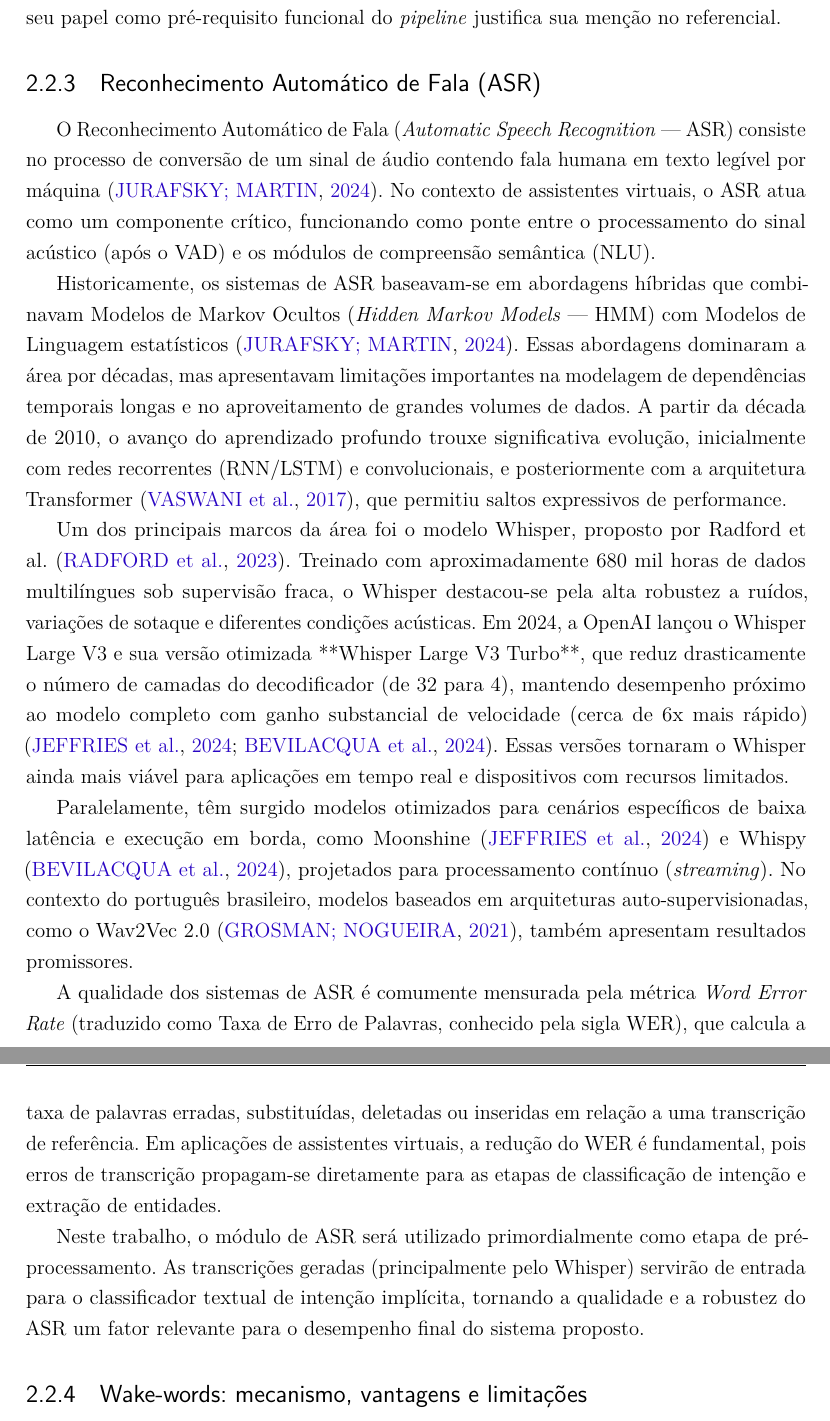
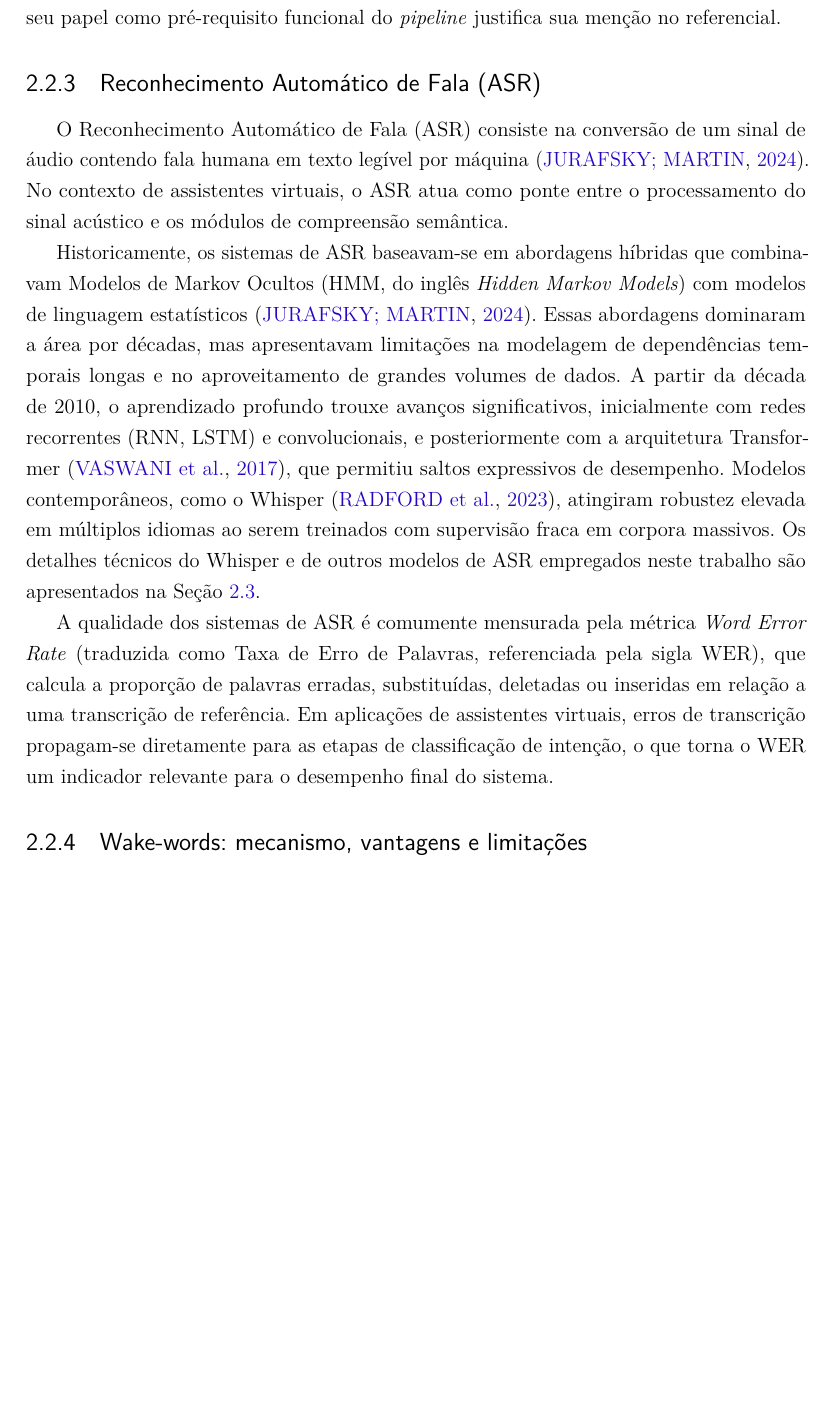
Before and after one commit to PhelipeScript/tcc, a LaTeX thesis (main.tex): two parts of pages 19 and 20 of 61 before the commit and part of page 19 of 61 after it, the two joined at a grey line, cut so that both start at the same text, the shorter picture padded with empty space. Compiled offline with pdfLaTeX.

Commit message:
Reconhecimento Automático de Fala (ASR) checked

```diff
--- a/main.tex
+++ b/main.tex
@@ -371,17 +372,13 @@ Em ambientes controlados, a tarefa é relativamente simples, baseada em limiares
 
 \subsection{Reconhecimento Automático de Fala (ASR)}
 
-O Reconhecimento Automático de Fala (\textit{Automatic Speech Recognition} --- ASR) consiste no processo de conversão de um sinal de áudio contendo fala humana em texto legível por máquina \cite{Jurafsky2024}. No contexto de assistentes virtuais, o ASR atua como um componente crítico, funcionando como ponte entre o processamento do sinal acústico (após o VAD) e os módulos de compreensão semântica (NLU).
-
-Historicamente, os sistemas de ASR baseavam-se em abordagens híbridas que combinavam Modelos de Markov Ocultos (\textit{Hidden Markov Models} --- HMM) com Modelos de Linguagem estatísticos \cite{Jurafsky2024}. Essas abordagens dominaram a área por décadas, mas apresentavam limitações importantes na modelagem de dependências temporais longas e no aproveitamento de grandes volumes de dados. A partir da década de 2010, o avanço do aprendizado profundo trouxe significativa evolução, inicialmente com redes recorrentes (RNN/LSTM) e convolucionais, e posteriormente com a arquitetura Transformer \cite{Vaswani2017}, que permitiu saltos expressivos de performance.
-
-Um dos principais marcos da área foi o modelo Whisper, proposto por Radford et al. \cite{Radford2023}. Treinado com aproximadamente 680 mil horas de dados multilíngues sob supervisão fraca, o Whisper destacou-se pela alta robustez a ruídos, variações de sotaque e diferentes condições acústicas. Em 2024, a OpenAI lançou o Whisper Large V3 e sua versão otimizada **Whisper Large V3 Turbo**, que reduz drasticamente o número de camadas do decodificador (de 32 para 4), mantendo desempenho próximo ao modelo completo com ganho substancial de velocidade (cerca de 6x mais rápido) \cite{Jeffries2024, Bevilacqua2024}. Essas versões tornaram o Whisper ainda mais viável para aplicações em tempo real e dispositivos com recursos limitados.
-
-Paralelamente, têm surgido modelos otimizados para cenários específicos de baixa latência e execução em borda, como Moonshine \cite{Jeffries2024} e Whispy \cite{Bevilacqua2024}, projetados para processamento contínuo (\textit{streaming}). No contexto do português brasileiro, modelos baseados em arquiteturas auto-supervisionadas, como o Wav2Vec 2.0 \cite{Grosman2021}, também apresentam resultados promissores.
-
-A qualidade dos sistemas de ASR é comumente mensurada pela métrica \textit{Word Error Rate} (traduzido como Taxa de Erro de Palavras, conhecido pela sigla WER), que calcula a taxa de palavras erradas, substituídas, deletadas ou inseridas em relação a uma transcrição de referência. Em aplicações de assistentes virtuais, a redução do WER é fundamental, pois erros de transcrição propagam-se diretamente para as etapas de classificação de intenção e extração de entidades.
-
-Neste trabalho, o módulo de ASR será utilizado primordialmente como etapa de pré-processamento. As transcrições geradas (principalmente pelo Whisper) servirão de entrada para o classificador textual de intenção implícita, tornando a qualidade e a robustez do ASR um fator relevante para o desempenho final do sistema proposto.
+O Reconhecimento Automático de Fala (ASR) consiste na conversão de um sinal de áudio contendo fala humana em texto legível por máquina \cite{Jurafsky2024}. No contexto de assistentes virtuais, o ASR atua como ponte entre o processamento do sinal acústico e os módulos de compreensão semântica.
+
+Historicamente, os sistemas de ASR baseavam-se em abordagens híbridas que combinavam Modelos de Markov Ocultos (HMM, do inglês \textit{Hidden Markov Models}) com modelos de linguagem estatísticos \cite{Jurafsky2024}. Essas abordagens dominaram a área por décadas, mas apresentavam limitações na modelagem de dependências temporais longas e no aproveitamento de grandes volumes de dados. A partir da década de 2010, o aprendizado profundo trouxe avanços significativos, inicialmente com redes recorrentes (RNN, LSTM) e convolucionais, e posteriormente com a arquitetura Transformer \cite{Vaswani2017}, que permitiu saltos expressivos de desempenho. Modelos contemporâneos, como o Whisper \cite{Radford2023}, atingiram robustez elevada em múltiplos idiomas ao serem treinados com supervisão fraca em corpora massivos. Os detalhes técnicos do Whisper e de outros modelos de ASR empregados neste trabalho são apresentados na Seção~\ref{sec:fundamentos}.
+
+A qualidade dos sistemas de ASR é comumente mensurada pela métrica \textit{Word Error Rate} (traduzida como Taxa de Erro de Palavras, referenciada pela sigla WER), que calcula a proporção de palavras erradas, substituídas, deletadas ou inseridas em relação a uma transcrição de referência. Em aplicações de assistentes virtuais, erros de transcrição propagam-se diretamente para as etapas de classificação de intenção, o que torna o WER um indicador relevante para o desempenho final do sistema.
+
+% ---------------------------------------------------------------
 
 \subsection{Wake-words: mecanismo, vantagens e limitações}
 
```
Also changed, not shown: main.pdf, main.tex (1 more changed lines).
